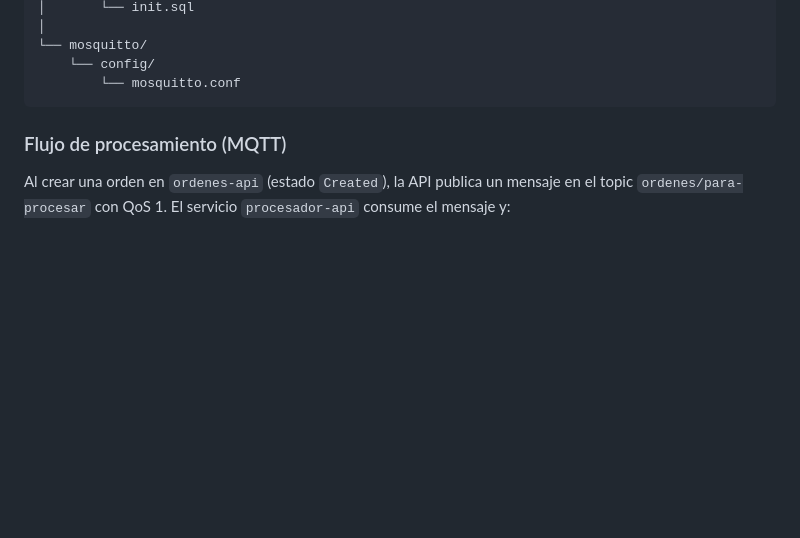
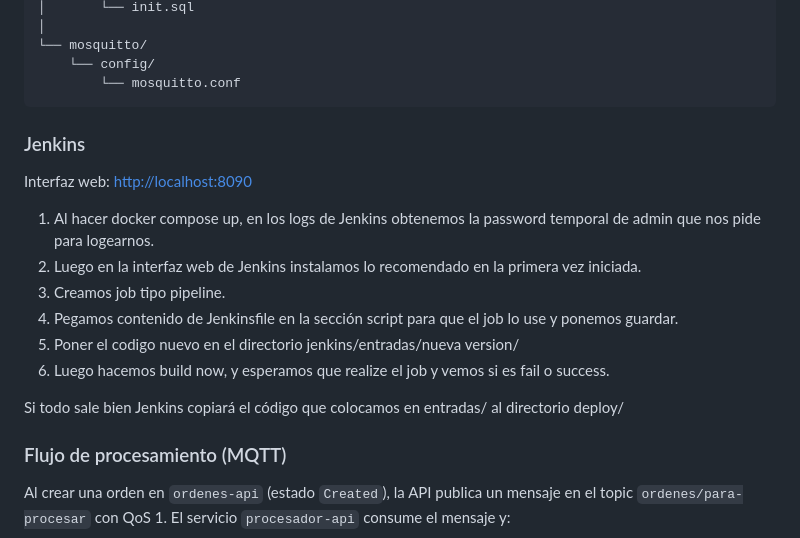
Before and after one commit to Darlinx25/IISS-2-Lab, a Markdown page: README.md, the part around the change. GitHub-like rendering; blank space fills up the shorter version.

````diff
--- a/README.md
+++ b/README.md
@@ -49,6 +49,20 @@ iiss2-apis/
     └── config/
         └── mosquitto.conf
 ```
+
+### Jenkins
+
+Interfaz web:
+[http://localhost:8090](http://localhost:8090/)
+
+1. Al hacer docker compose up, en los logs de Jenkins obtenemos la password temporal de admin que nos pide para logearnos.
+2. Luego en la interfaz web de Jenkins instalamos lo recomendado en la primera vez iniciada.
+3. Creamos job tipo pipeline.
+4. Pegamos contenido de Jenkinsfile en la sección script para que el job lo use y ponemos guardar.
+5. Poner el codigo nuevo en el directorio jenkins/entradas/nueva version/
+6. Luego hacemos build now, y esperamos que realize el job y vemos si es fail o success.
+
+Si todo sale bien Jenkins copiará el código que colocamos en entradas/ al directorio deploy/
 
 ### Flujo de procesamiento (MQTT)
 
````
